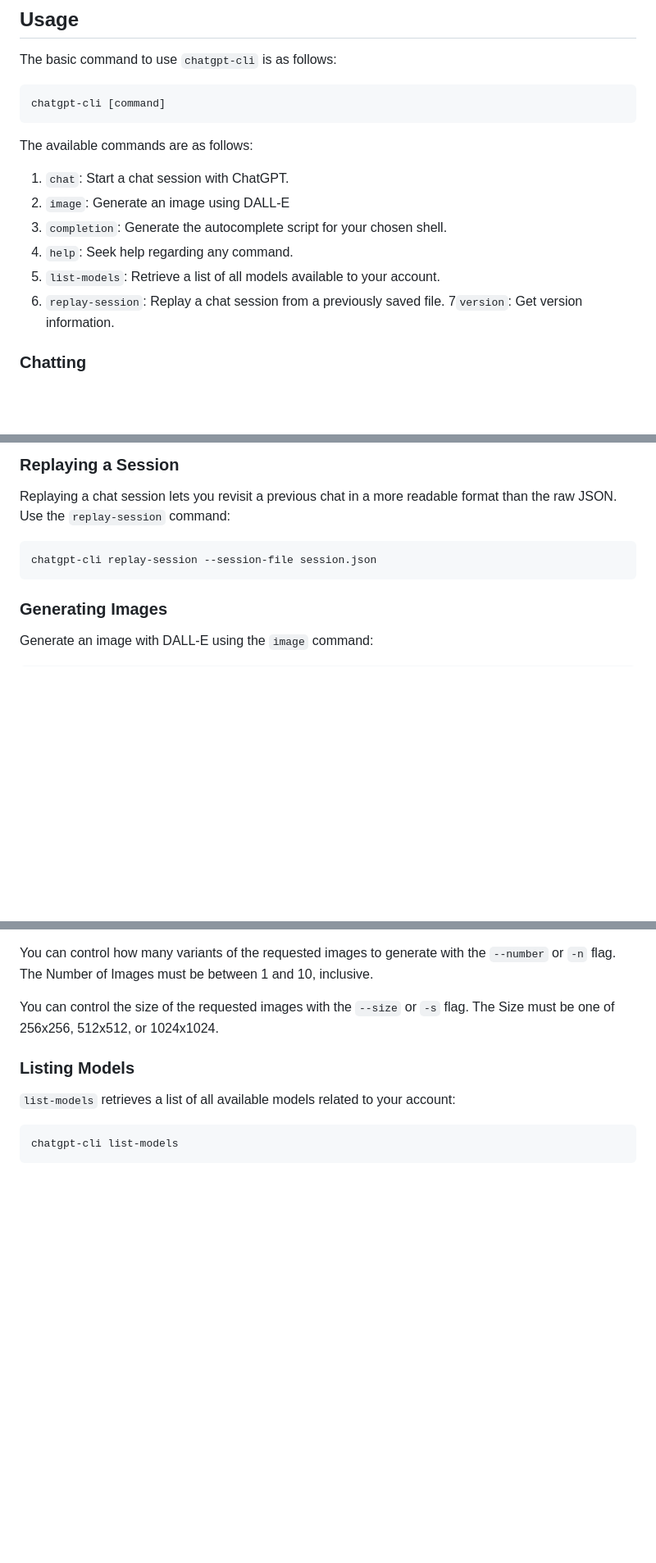
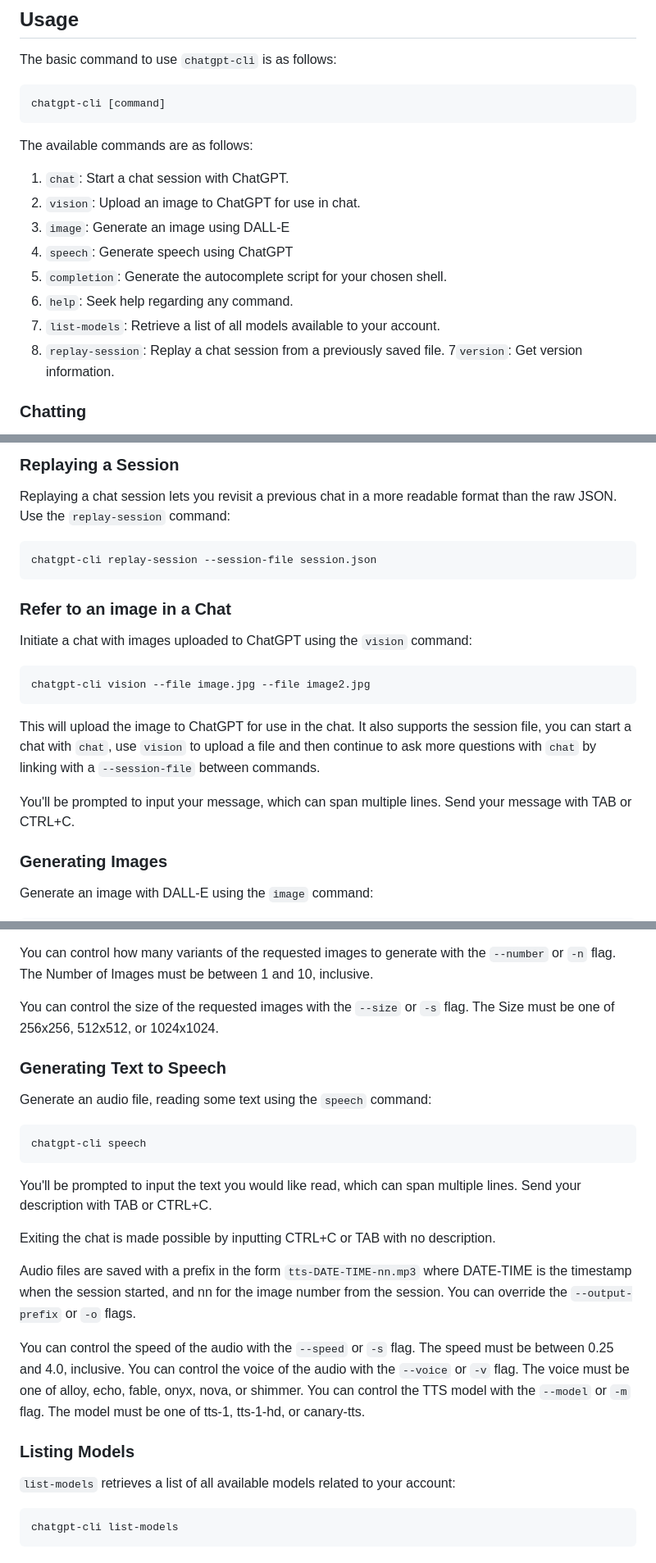
Before and after one commit to duanemay/chatgpt-cli, a Markdown page: README.md, 3 parts joined by grey strips. Shown at 82% size. Drawn GitHub-style; blank space fills up the shorter version.

Commit message:
Update README and demos for speech and vision commands

````diff
--- a/README.md
+++ b/README.md
@@ -170,11 +178,13 @@ chatgpt-cli [command]
 The available commands are as follows:
 
 1. `chat`: Start a chat session with ChatGPT.
-2. `image`: Generate an image using DALL-E
-3. `completion`: Generate the autocomplete script for your chosen shell.
-4. `help`: Seek help regarding any command.
-5. `list-models`: Retrieve a list of all models available to your account.
-6. `replay-session`: Replay a chat session from a previously saved file.
+2. `vision`: Upload an image to ChatGPT for use in chat.
+3. `image`: Generate an image using DALL-E
+4. `speech`: Generate speech using ChatGPT
+5. `completion`: Generate the autocomplete script for your chosen shell.
+6. `help`: Seek help regarding any command.
+7. `list-models`: Retrieve a list of all models available to your account.
+8. `replay-session`: Replay a chat session from a previously saved file.
 7`version`: Get version information.
 
 ### Chatting
@@ -213,6 +223,19 @@ Replaying a chat session lets you revisit a previous chat in a more readable for
 chatgpt-cli replay-session --session-file session.json
 ```
 
+### Refer to an image in a Chat
+
+Initiate a chat with images uploaded to ChatGPT using the `vision` command:
+
+```bash
+chatgpt-cli vision --file image.jpg --file image2.jpg
+```
+
+This will upload the image to ChatGPT for use in the chat.
+It also supports the session file, you can start a chat with `chat`, use `vision` to upload a file and then continue to ask more questions with `chat` by linking with a `--session-file` between commands.
+
+You'll be prompted to input your message, which can span multiple lines. Send your message with TAB or CTRL+C.
+
 ### Generating Images
 
 Generate an image with DALL-E using the `image` command:
@@ -230,6 +253,24 @@ All images are saved with a prefix in the form `dall-e-DATE-TIME-nn.png` where D
 You can control how many variants of the requested images to generate with the `--number` or `-n` flag. The Number of Images must be between 1 and 10, inclusive.
 
 You can control the size of the requested images with the `--size` or `-s` flag. The Size must be one of 256x256, 512x512, or 1024x1024.
+
+### Generating Text to Speech
+
+Generate an audio file, reading some text using the `speech` command:
+
+```bash
+chatgpt-cli speech
+```
+
+You'll be prompted to input the text you would like read, which can span multiple lines. Send your description with TAB or CTRL+C.
+
+Exiting the chat is made possible by inputting CTRL+C or TAB with no description.
+
+Audio files are saved with a prefix in the form `tts-DATE-TIME-nn.mp3` where DATE-TIME is the timestamp when the session started, and nn for the image number from the session. You can override the ``--output-prefix`` or `-o` flags.
+
+You can control the speed of the audio with the `--speed` or `-s` flag. The speed must be between 0.25 and 4.0, inclusive.
+You can control the voice of the audio with the `--voice` or `-v` flag. The voice must be one of alloy, echo, fable, onyx, nova, or shimmer.
+You can control the TTS model with the `--model` or `-m` flag. The model must be one of tts-1, tts-1-hd, or canary-tts.
 
 ### Listing Models
 
````
Also changed, not shown: other parts of README.md (+11 -3 lines), docs/files-demo.gif, docs/image-demo.gif, docs/image2-demo.gif, docs/speech-demo.gif (added), 6 other files.
